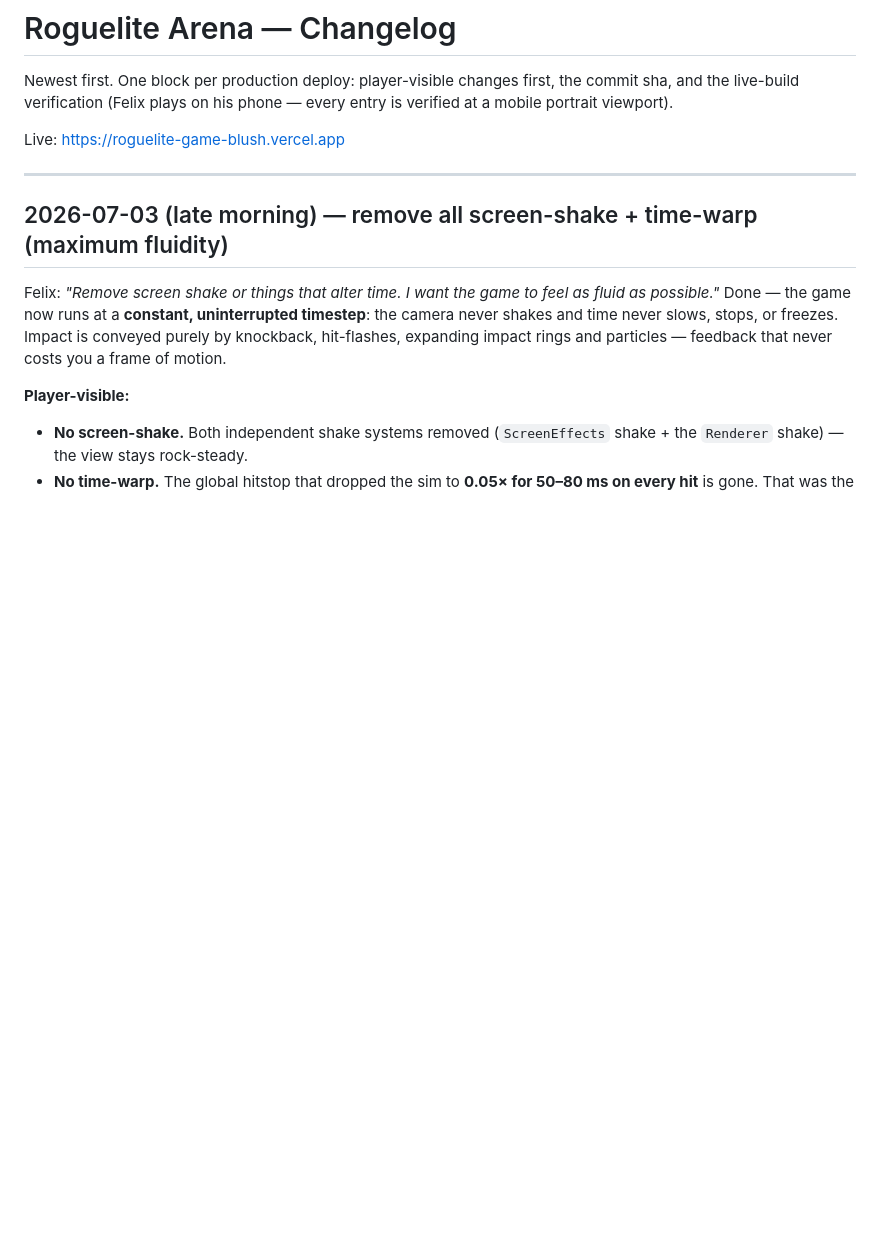
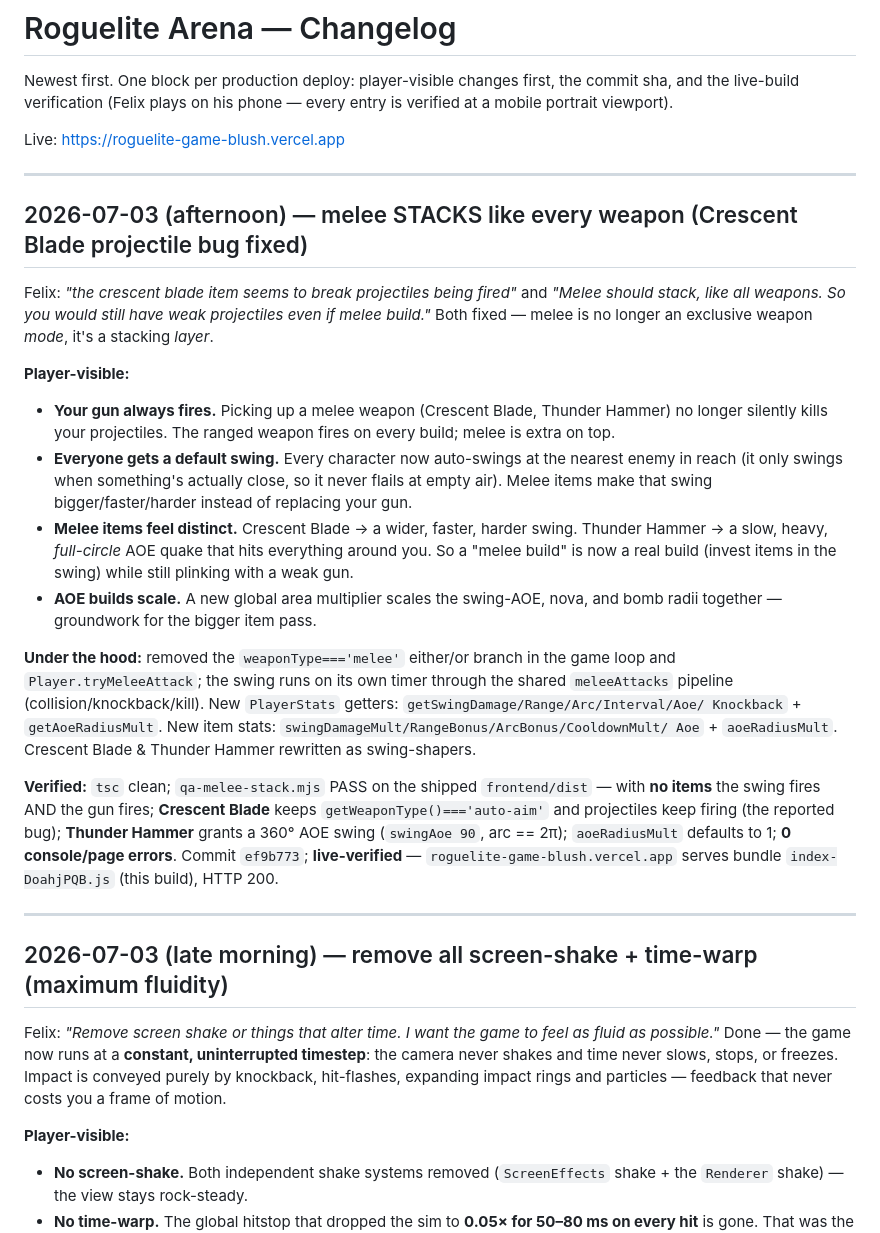
Before and after one commit to daia-core/roguelite-arena, a Markdown page: CHANGELOG.md, the part around the change. Rendered like a GitHub page; blank space fills up the shorter version.

Commit message:
changelog: melee-stacks fix live (index-DoahjPQB.js)
Co-Authored-By: Claude Opus 4.6 <noreply@anthropic.com>

```diff
--- a/CHANGELOG.md
+++ b/CHANGELOG.md
@@ -5,6 +5,39 @@ and the live-build verification (Felix plays on his phone — every entry is ver
 portrait viewport).
 
 Live: https://roguelite-game-blush.vercel.app
+
+---
+
+## 2026-07-03 (afternoon) — melee STACKS like every weapon (Crescent Blade projectile bug fixed)
+
+Felix: *"the crescent blade item seems to break projectiles being fired"* and *"Melee should
+stack, like all weapons. So you would still have weak projectiles even if melee build."* Both
+fixed — melee is no longer an exclusive weapon *mode*, it's a stacking *layer*.
+
+**Player-visible:**
+- **Your gun always fires.** Picking up a melee weapon (Crescent Blade, Thunder Hammer) no longer
+  silently kills your projectiles. The ranged weapon fires on every build; melee is extra on top.
+- **Everyone gets a default swing.** Every character now auto-swings at the nearest enemy in reach
+  (it only swings when something's actually close, so it never flails at empty air). Melee items
+  make that swing bigger/faster/harder instead of replacing your gun.
+- **Melee items feel distinct.** Crescent Blade → a wider, faster, harder swing. Thunder Hammer →
+  a slow, heavy, *full-circle* AOE quake that hits everything around you. So a "melee build" is now
+  a real build (invest items in the swing) while still plinking with a weak gun.
+- **AOE builds scale.** A new global area multiplier scales the swing-AOE, nova, and bomb radii
+  together — groundwork for the bigger item pass.
+
+**Under the hood:** removed the `weaponType==='melee'` either/or branch in the game loop and
+`Player.tryMeleeAttack`; the swing runs on its own timer through the shared `meleeAttacks` pipeline
+(collision/knockback/kill). New `PlayerStats` getters: `getSwingDamage/Range/Arc/Interval/Aoe/
+Knockback` + `getAoeRadiusMult`. New item stats: `swingDamageMult/RangeBonus/ArcBonus/CooldownMult/
+Aoe` + `aoeRadiusMult`. Crescent Blade & Thunder Hammer rewritten as swing-shapers.
+
+**Verified:** `tsc` clean; `qa-melee-stack.mjs` PASS on the shipped `frontend/dist` — with **no
+items** the swing fires AND the gun fires; **Crescent Blade** keeps `getWeaponType()==='auto-aim'`
+and projectiles keep firing (the reported bug); **Thunder Hammer** grants a 360° AOE swing
+(`swingAoe 90`, arc == 2π); `aoeRadiusMult` defaults to 1; **0 console/page errors**. Commit
+`ef9b773`; **live-verified** — `roguelite-game-blush.vercel.app` serves bundle `index-DoahjPQB.js`
+(this build), HTTP 200.
 
 ---
 
```
